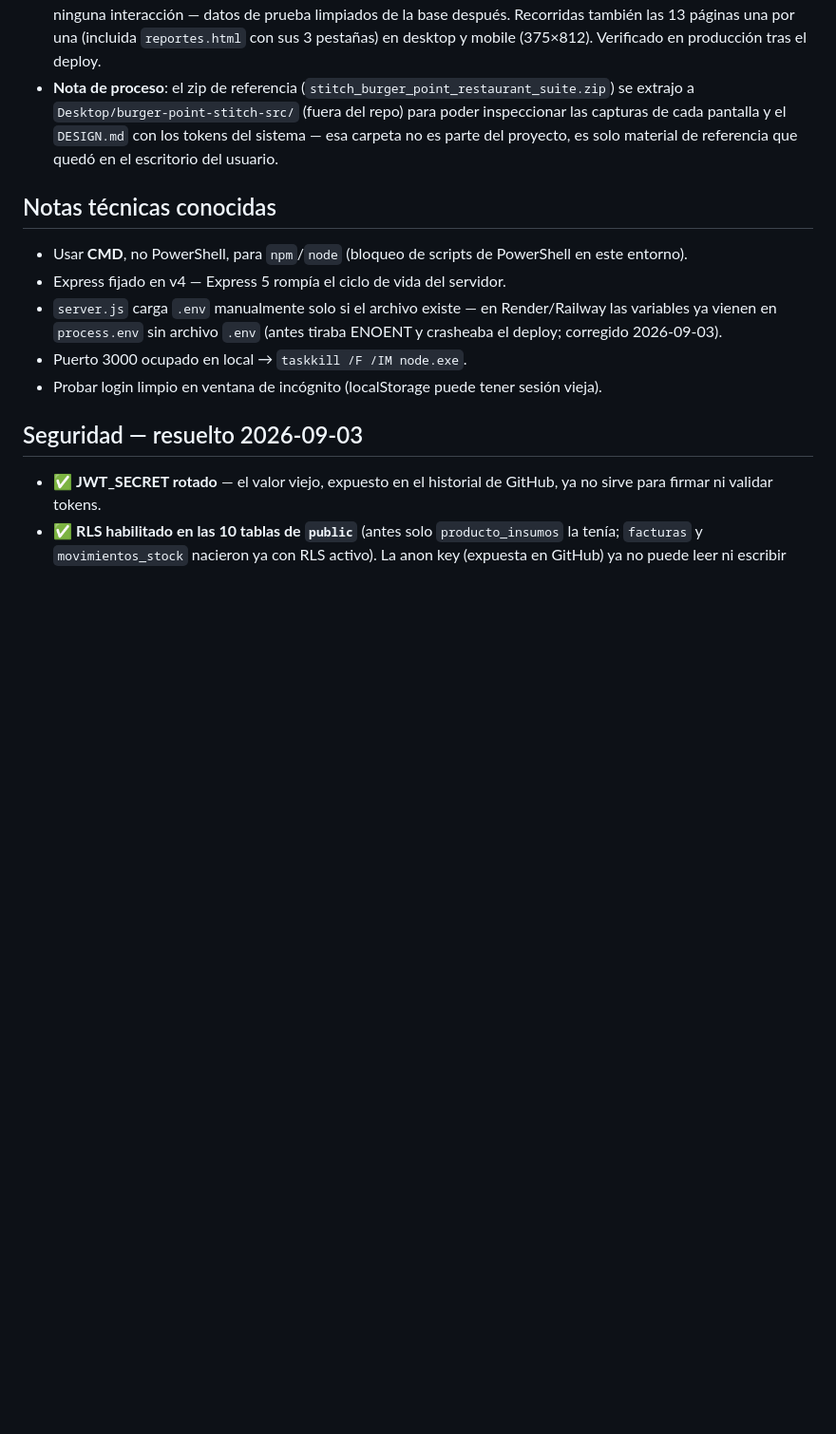
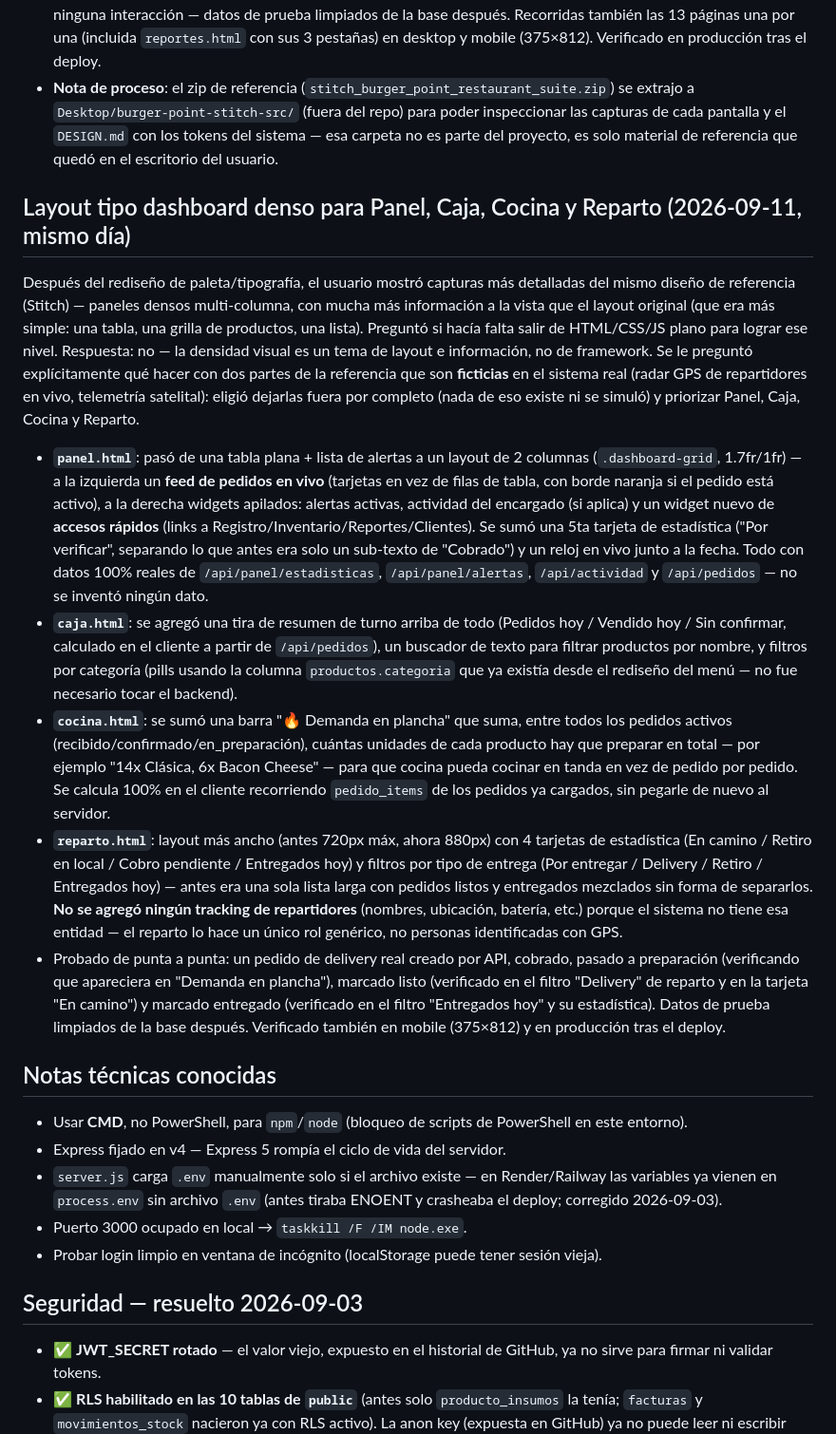
Before and after one commit to 7G-Kuma/burger-point, a Markdown page: CLAUDE.md, the part around the change. Shown at 95% size. Rendered like a GitHub page; blank space fills up the shorter version.

Commit message:
Documentar el layout tipo dashboard en CLAUDE.md
Co-Authored-By: Claude Sonnet 5 <noreply@anthropic.com>

```diff
--- a/CLAUDE.md
+++ b/CLAUDE.md
@@ -238,6 +238,16 @@ El usuario mandó un zip con un diseño de referencia generado en Stitch (Google
 - Probado el recorrido completo en local con un pedido real de prueba (creado por API, cobrado en caja, pasado por cocina y reparto con el modal de incidencia, marcado entregado) para confirmar que el rediseño no rompió ninguna interacción — datos de prueba limpiados de la base después. Recorridas también las 13 páginas una por una (incluida `reportes.html` con sus 3 pestañas) en desktop y mobile (375×812). Verificado en producción tras el deploy.
 - **Nota de proceso**: el zip de referencia (`stitch_burger_point_restaurant_suite.zip`) se extrajo a `Desktop/burger-point-stitch-src/` (fuera del repo) para poder inspeccionar las capturas de cada pantalla y el `DESIGN.md` con los tokens del sistema — esa carpeta no es parte del proyecto, es solo material de referencia que quedó en el escritorio del usuario.
 
+## Layout tipo dashboard denso para Panel, Caja, Cocina y Reparto (2026-09-11, mismo día)
+
+Después del rediseño de paleta/tipografía, el usuario mostró capturas más detalladas del mismo diseño de referencia (Stitch) — paneles densos multi-columna, con mucha más información a la vista que el layout original (que era más simple: una tabla, una grilla de productos, una lista). Preguntó si hacía falta salir de HTML/CSS/JS plano para lograr ese nivel. Respuesta: no — la densidad visual es un tema de layout e información, no de framework. Se le preguntó explícitamente qué hacer con dos partes de la referencia que son **ficticias** en el sistema real (radar GPS de repartidores en vivo, telemetría satelital): eligió dejarlas fuera por completo (nada de eso existe ni se simuló) y priorizar Panel, Caja, Cocina y Reparto.
+
+- **`panel.html`**: pasó de una tabla plana + lista de alertas a un layout de 2 columnas (`.dashboard-grid`, 1.7fr/1fr) — a la izquierda un **feed de pedidos en vivo** (tarjetas en vez de filas de tabla, con borde naranja si el pedido está activo), a la derecha widgets apilados: alertas activas, actividad del encargado (si aplica) y un widget nuevo de **accesos rápidos** (links a Registro/Inventario/Reportes/Clientes). Se sumó una 5ta tarjeta de estadística ("Por verificar", separando lo que antes era solo un sub-texto de "Cobrado") y un reloj en vivo junto a la fecha. Todo con datos 100% reales de `/api/panel/estadisticas`, `/api/panel/alertas`, `/api/actividad` y `/api/pedidos` — no se inventó ningún dato.
+- **`caja.html`**: se agregó una tira de resumen de turno arriba de todo (Pedidos hoy / Vendido hoy / Sin confirmar, calculado en el cliente a partir de `/api/pedidos`), un buscador de texto para filtrar productos por nombre, y filtros por categoría (pills usando la columna `productos.categoria` que ya existía desde el rediseño del menú — no fue necesario tocar el backend).
+- **`cocina.html`**: se sumó una barra "🔥 Demanda en plancha" que suma, entre todos los pedidos activos (recibido/confirmado/en_preparación), cuántas unidades de cada producto hay que preparar en total — por ejemplo "14x Clásica, 6x Bacon Cheese" — para que cocina pueda cocinar en tanda en vez de pedido por pedido. Se calcula 100% en el cliente recorriendo `pedido_items` de los pedidos ya cargados, sin pegarle de nuevo al servidor.
+- **`reparto.html`**: layout más ancho (antes 720px máx, ahora 880px) con 4 tarjetas de estadística (En camino / Retiro en local / Cobro pendiente / Entregados hoy) y filtros por tipo de entrega (Por entregar / Delivery / Retiro / Entregados hoy) — antes era una sola lista larga con pedidos listos y entregados mezclados sin forma de separarlos. **No se agregó ningún tracking de repartidores** (nombres, ubicación, batería, etc.) porque el sistema no tiene esa entidad — el reparto lo hace un único rol genérico, no personas identificadas con GPS.
+- Probado de punta a punta: un pedido de delivery real creado por API, cobrado, pasado a preparación (verificando que apareciera en "Demanda en plancha"), marcado listo (verificado en el filtro "Delivery" de reparto y en la tarjeta "En camino") y marcado entregado (verificado en el filtro "Entregados hoy" y su estadística). Datos de prueba limpiados de la base después. Verificado también en mobile (375×812) y en producción tras el deploy.
+
 ## Notas técnicas conocidas
 
 - Usar **CMD**, no PowerShell, para `npm`/`node` (bloqueo de scripts de PowerShell en este entorno).
```
